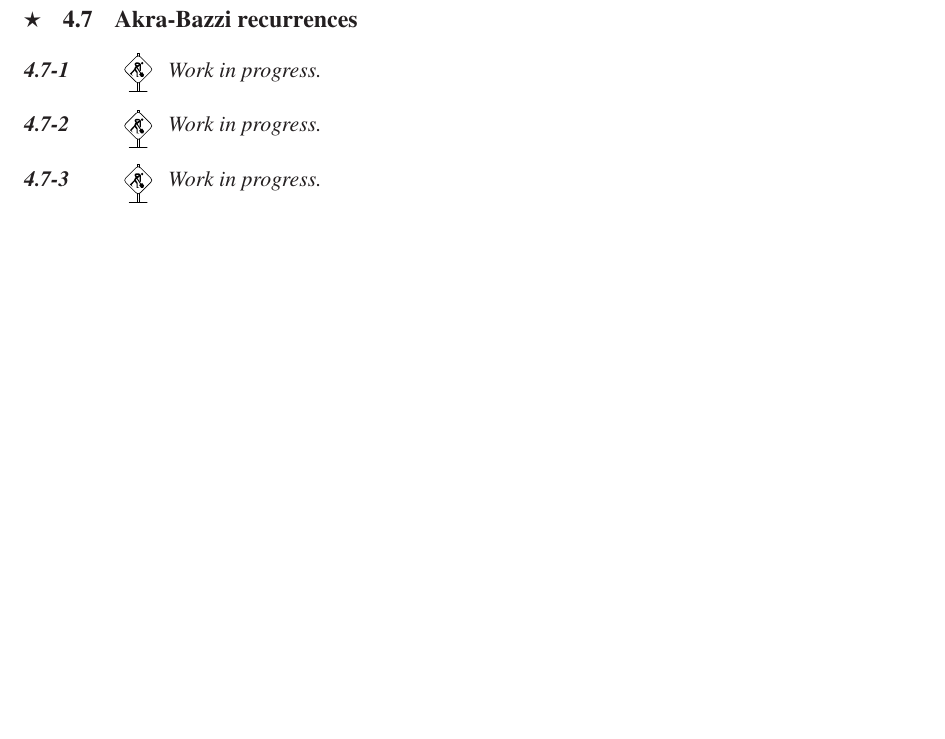
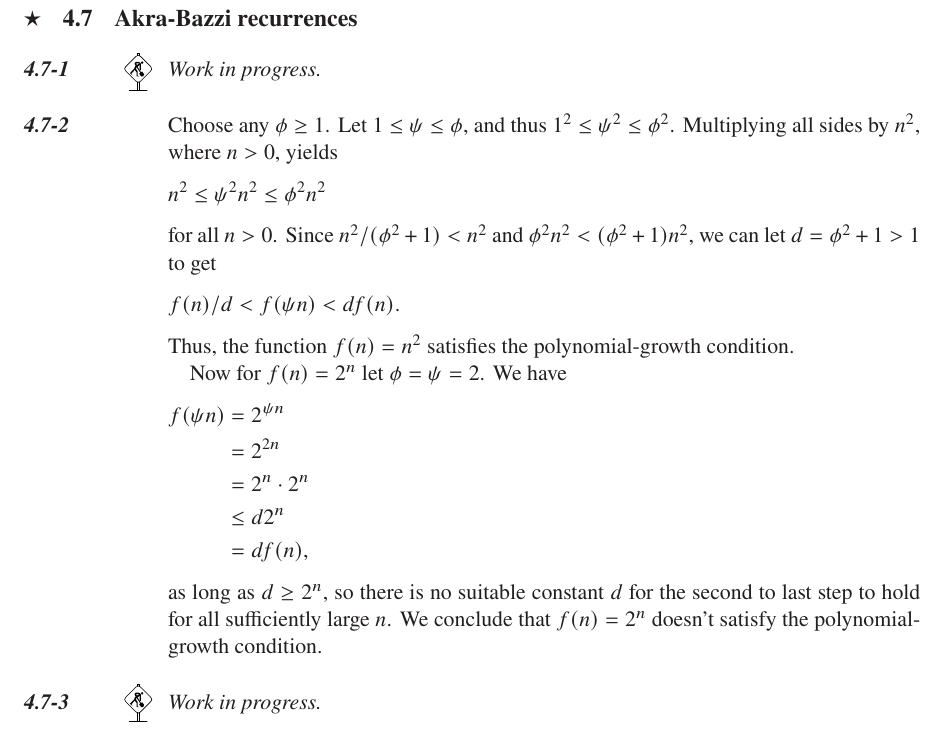
Before and after one commit to wojtask/clrs4e-solutions, a LaTeX thesis (clrs4e-solutions.tex, which reads chapter4/sections/7/2.tex): part of page 72 of 140 before the commit and part of page 72 of 141 after it, cut so that both start at the same text, the shorter picture padded with empty space. Compiled offline with pdfLaTeX; a missing font is replaced by an installed copy or a similar font.

Commit message:
#138 4.7-2

```diff
--- a/chapter4/sections/7/2.tex
+++ b/chapter4/sections/7/2.tex
@@ -1 +1,24 @@
-\workinprogress % TODO
+Choose any $\phi\ge1$.
+Let $1\le\psi\le\phi$, and thus $1^2\le\psi^2\le\phi^2$.
+Multiplying all sides by $n^2$, where $n>0$, yields
+\[
+    n^2 \le \psi^2n^2 \le \phi^2n^2
+\]
+for all $n>0$.
+Since $n^2/(\phi^2+1)<n^2$ and $\phi^2n^2<(\phi^2+1)n^2$, we can let $d=\phi^2+1>1$ to get
+\[
+    f(n)/d < f(\psi n) < df(n).
+\]
+Thus, the function $f(n)=n^2$ satisfies the polynomial-growth condition.
+
+Now for $f(n)=2^n$ let $\phi=\psi=2$.
+We have
+\begin{align*}
+    f(\psi n) &= 2^{\psi n} \\
+    &= 2^{2n} \\
+    &= 2^n\cdot2^n \\
+    &\le d2^n \\
+    &= df(n),
+\end{align*}
+as long as $d\ge2^n$, so there is no suitable constant $d$ for the second to last step to hold for all sufficiently large $n$.
+We conclude that $f(n)=2^n$ doesn't satisfy the polynomial-growth condition.
```
